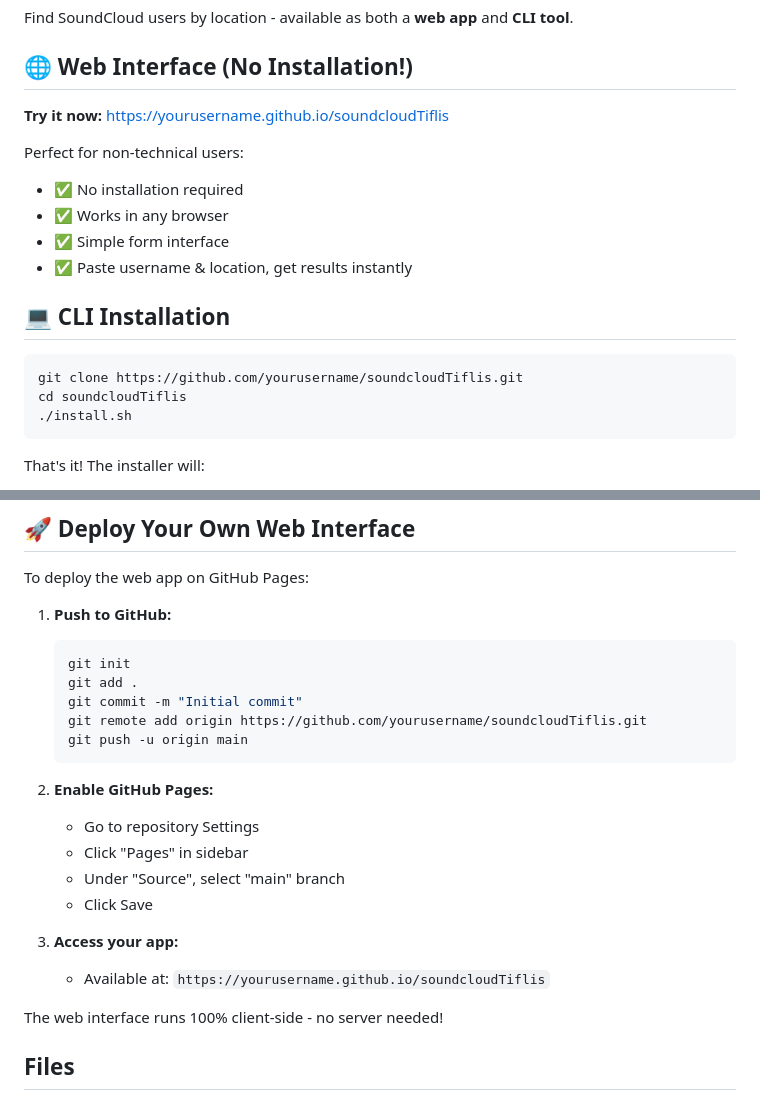
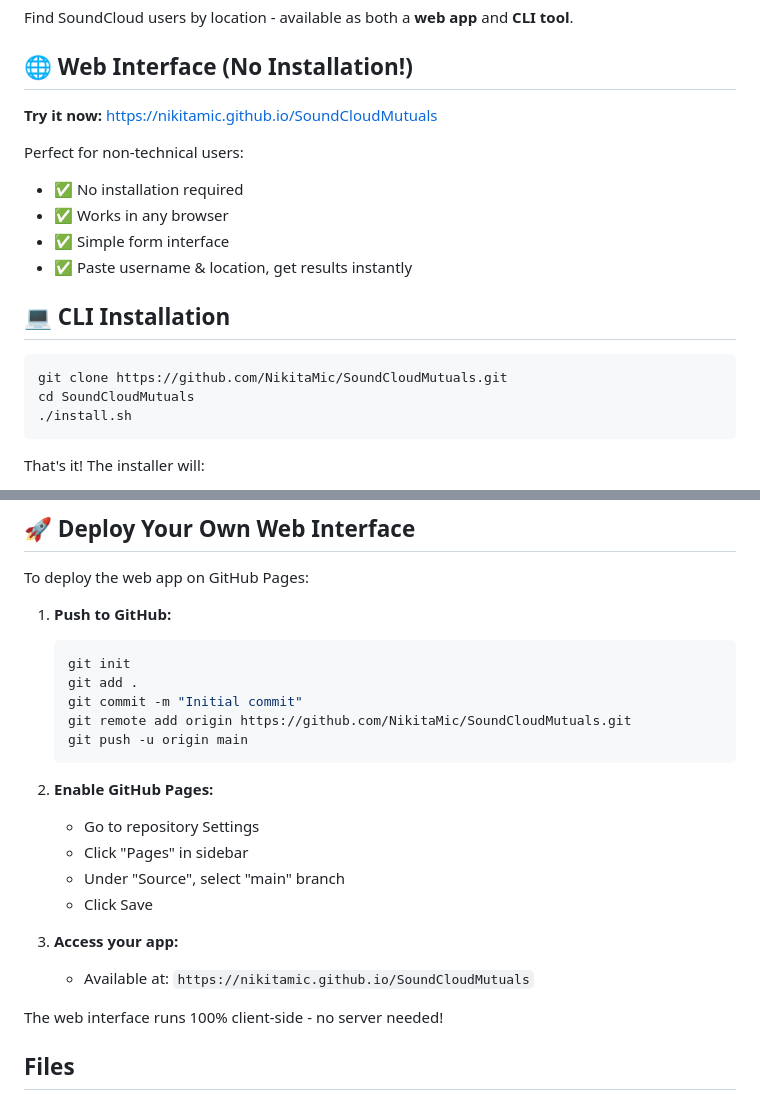
Before and after one commit to NikitaMic/SoundCloudMutuals, a Markdown page: README.md, 2 parts joined by grey strips. Rendered like a GitHub page.

Commit message:
Update repo name to SoundCloudMutuals

````diff
--- a/README.md
+++ b/README.md
@@ -4,7 +4,7 @@ Find SoundCloud users by location - available as both a **web app** and **CLI to
 
 ## 🌐 Web Interface (No Installation!)
 
-**Try it now:** [https://yourusername.github.io/soundcloudTiflis](https://yourusername.github.io/SoundCloudMutuals)
+**Try it now:** [https://nikitamic.github.io/SoundCloudMutuals](https://nikitamic.github.io/SoundCloudMutuals)
 
 Perfect for non-technical users:
 - ✅ No installation required
@@ -15,8 +15,8 @@ Perfect for non-technical users:
 ## 💻 CLI Installation
 
 ```bash
-git clone https://github.com/yourusername/soundcloudTiflis.git
-cd soundcloudTiflis
+git clone https://github.com/NikitaMic/SoundCloudMutuals.git
+cd SoundCloudMutuals
 ./install.sh
 ```
 
@@ -118,7 +118,7 @@ To deploy the web app on GitHub Pages:
    git init
    git add .
    git commit -m "Initial commit"
-   git remote add origin https://github.com/yourusername/soundcloudTiflis.git
+   git remote add origin https://github.com/NikitaMic/SoundCloudMutuals.git
    git push -u origin main
    ```
 
@@ -129,7 +129,7 @@ To deploy the web app on GitHub Pages:
    - Click Save
 
 3. **Access your app:**
-   - Available at: `https://yourusername.github.io/soundcloudTiflis`
+   - Available at: `https://nikitamic.github.io/SoundCloudMutuals`
 
 The web interface runs 100% client-side - no server needed!
 
````
